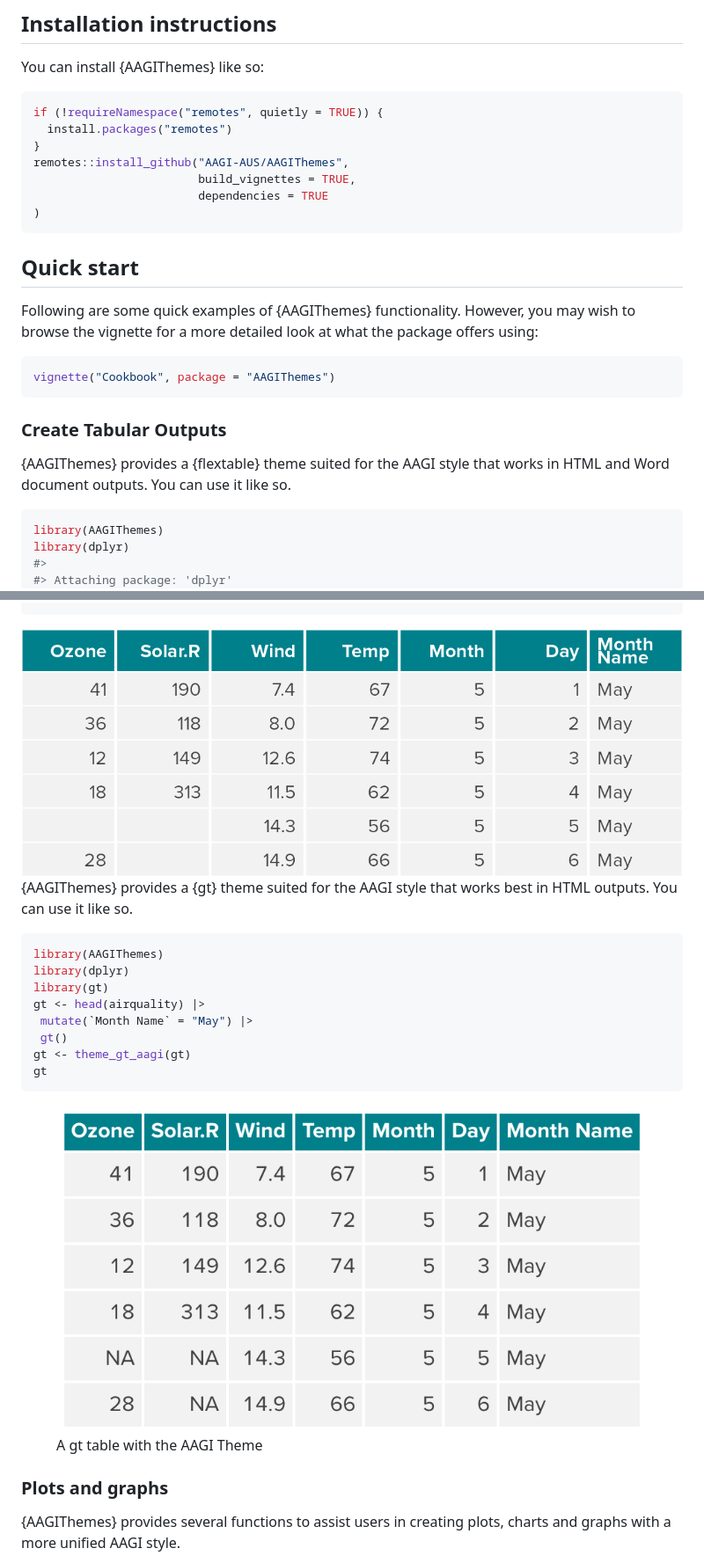
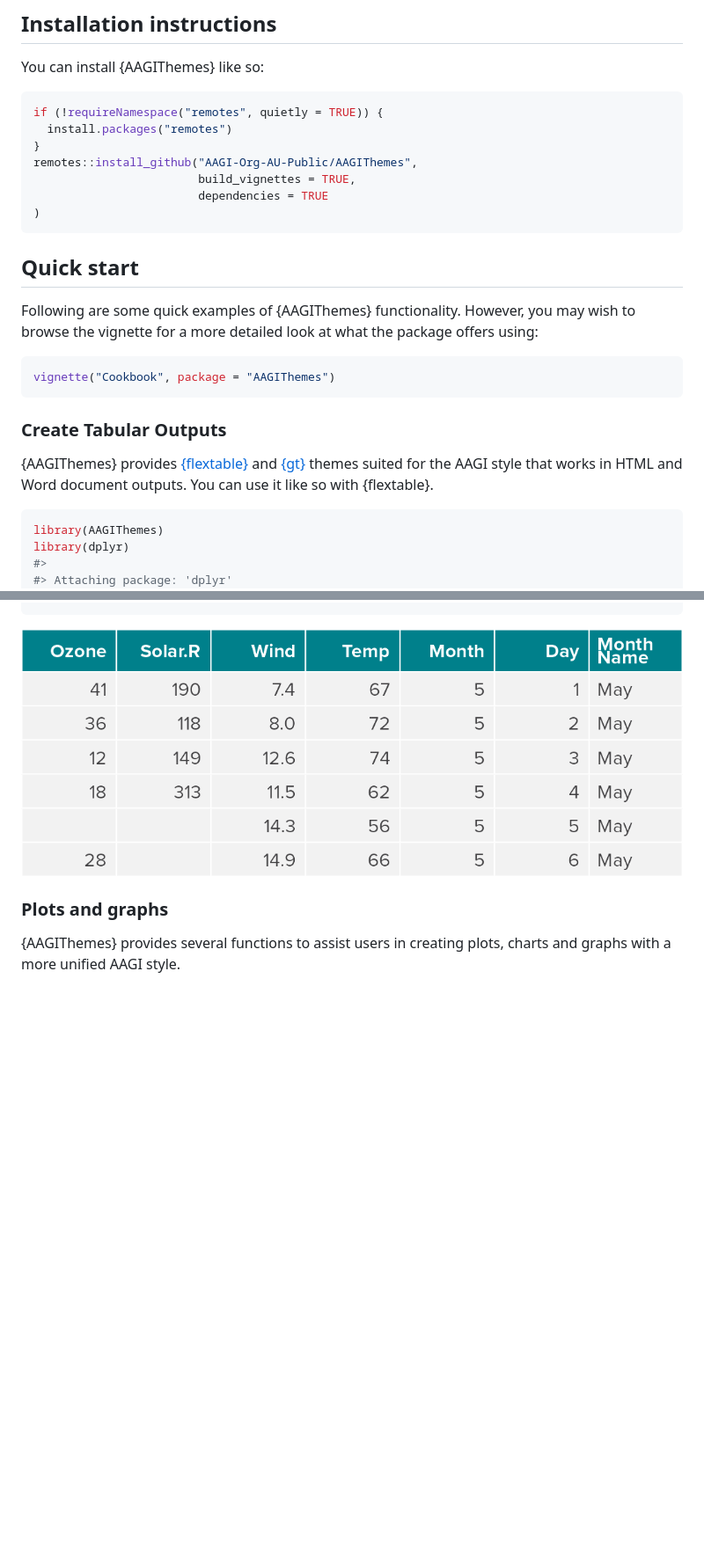
Before and after one commit to AAGI-AUS/AAGIThemes, a Markdown page: README.md, 2 parts joined by grey strips. Shown: that part at 88% size. GitHub-like rendering; pictures changed too: inst/readme_gt.png, man/figures/README-ftabular-1.png, man/figures/README-tabular-1.png; blank space fills up the shorter version.

Commit message:
tidy up for AAGI Symposium

````diff
--- a/README.md
+++ b/README.md
@@ -34,7 +32,7 @@ You can install {AAGIThemes} like so:
 if (!requireNamespace("remotes", quietly = TRUE)) {
   install.packages("remotes")
 }
-remotes::install_github("AAGI-AUS/AAGIThemes",
+remotes::install_github("AAGI-Org-AU-Public/AAGIThemes",
                         build_vignettes = TRUE,
                         dependencies = TRUE
 )
@@ -52,8 +50,11 @@ vignette("Cookbook", package = "AAGIThemes")
 
 ### Create Tabular Outputs
 
-{AAGIThemes} provides a {flextable} theme suited for the AAGI style that
-works in HTML and Word document outputs. You can use it like so.
+{AAGIThemes} provides
+[{flextable}](https://davidgohel.github.io/flextable/) and
+[{gt}](https://gt.rstudio.com) themes suited for the AAGI style that
+works in HTML and Word document outputs. You can use it like so with
+{flextable}.
 
 ``` r
 library(AAGIThemes)
@@ -73,27 +74,7 @@ ft <- theme_ft_aagi(ft)
 ft
 ```
 
-<img src="man/figures/README-ftabular-1.png" width="100%" />
-
-{AAGIThemes} provides a {gt} theme suited for the AAGI style that works
-best in HTML outputs. You can use it like so.
-
-``` r
-library(AAGIThemes)
-library(dplyr)
-library(gt)
-gt <- head(airquality) |>
- mutate(`Month Name` = "May") |>
- gt()
-gt <- theme_gt_aagi(gt)
-gt
-```
-
-<figure>
-<img src="inst/readme_gt.png" alt="A gt table with the AAGI Theme" />
-<figcaption aria-hidden="true">A gt table with the AAGI
-Theme</figcaption>
-</figure>
+<img src="man/figures/README-tabular-1.png" width="100%" />
 
 ### Plots and graphs
 
````
Also changed, not shown: other parts of README.md (+2 -4 lines), man/figures/README-boxplot_aagi-1.png, 2 other files.
